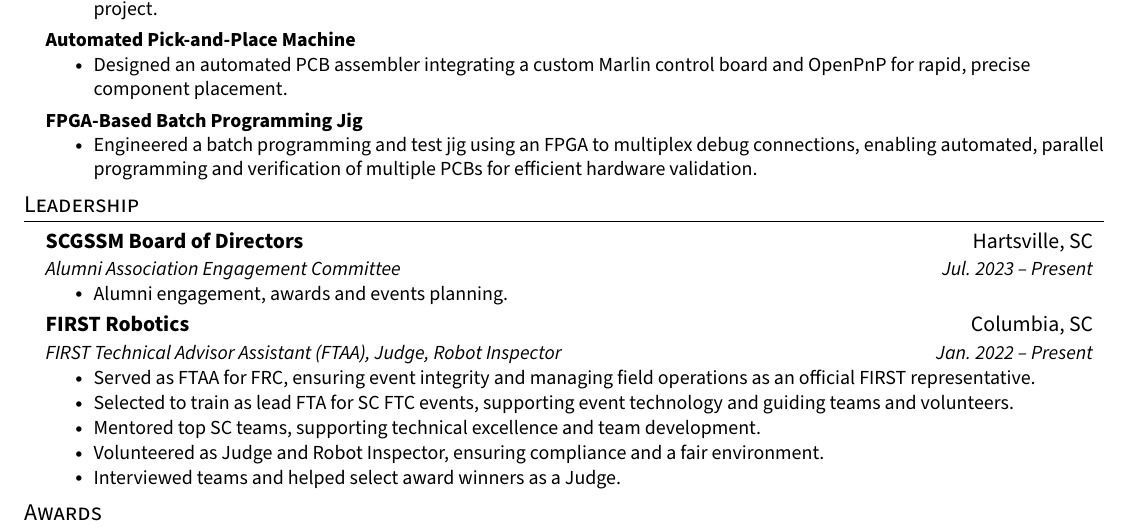
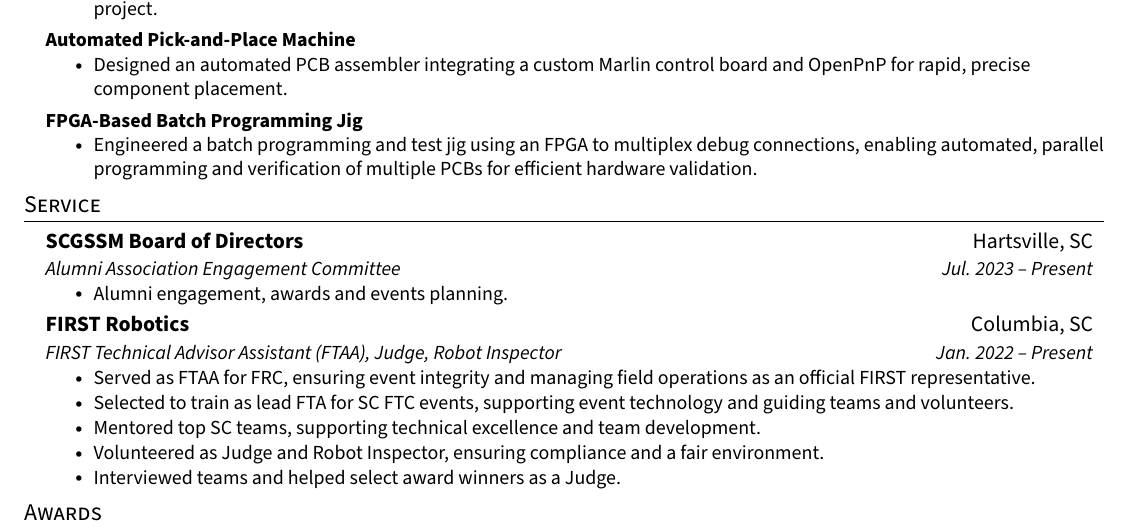
Before and after one commit to The1TrueJoe/The1TrueJoe, a LaTeX CV (cv.tex): part of page 2 of 2, cut so that both start at the same text. The pictures show the PDF file cv.pdf that the author committed with the source.

Commit message:
leadership -> service

```diff
--- a/cv.tex
+++ b/cv.tex
@@ -314,7 +314,7 @@
 
 % ----------- SERVICE / LEADERSHIP -----------
 
-\section{Leadership}
+\section{Service}
   \resumeSubHeadingListStart
     \resumeSubheading
       {SCGSSM Board of Directors}{Hartsville, SC}
```
Also changed, not shown: cv.pdf.
